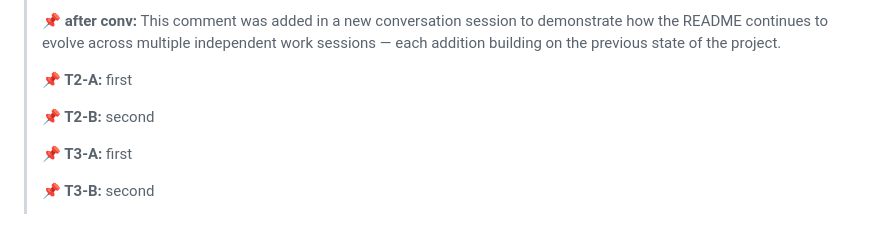
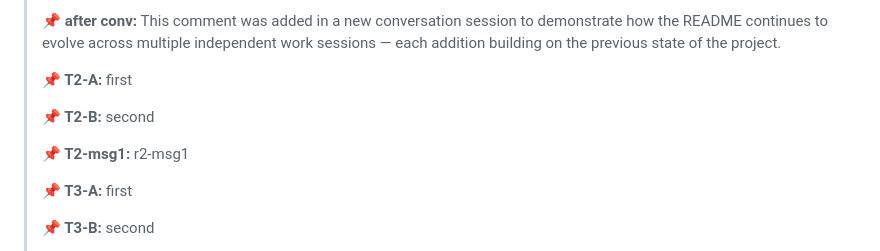
Before and after one commit to Craftguy-Billies/search, a Markdown page: README.md, the part around the change. Drawn GitHub-style; blank space fills up the shorter version.

Commit message:
Add r2-msg1 marker to README

```diff
--- a/README.md
+++ b/README.md
@@ -140,6 +140,8 @@ Then open `http://localhost:8080` in your browser.
 >
 > **📌 T2-B:** second
 >
+> **📌 T2-msg1:** r2-msg1
+>
 > **📌 T3-A:** first
 >
 > **📌 T3-B:** second
```
